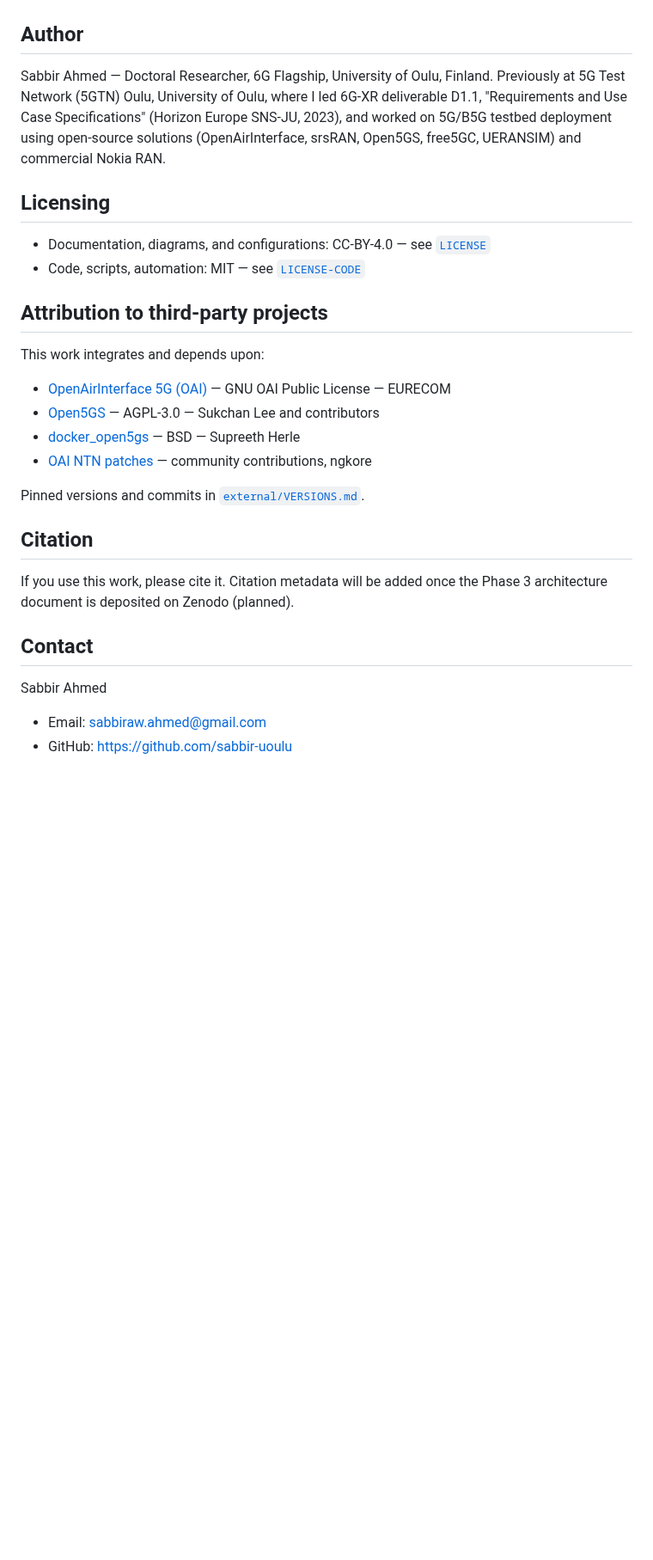
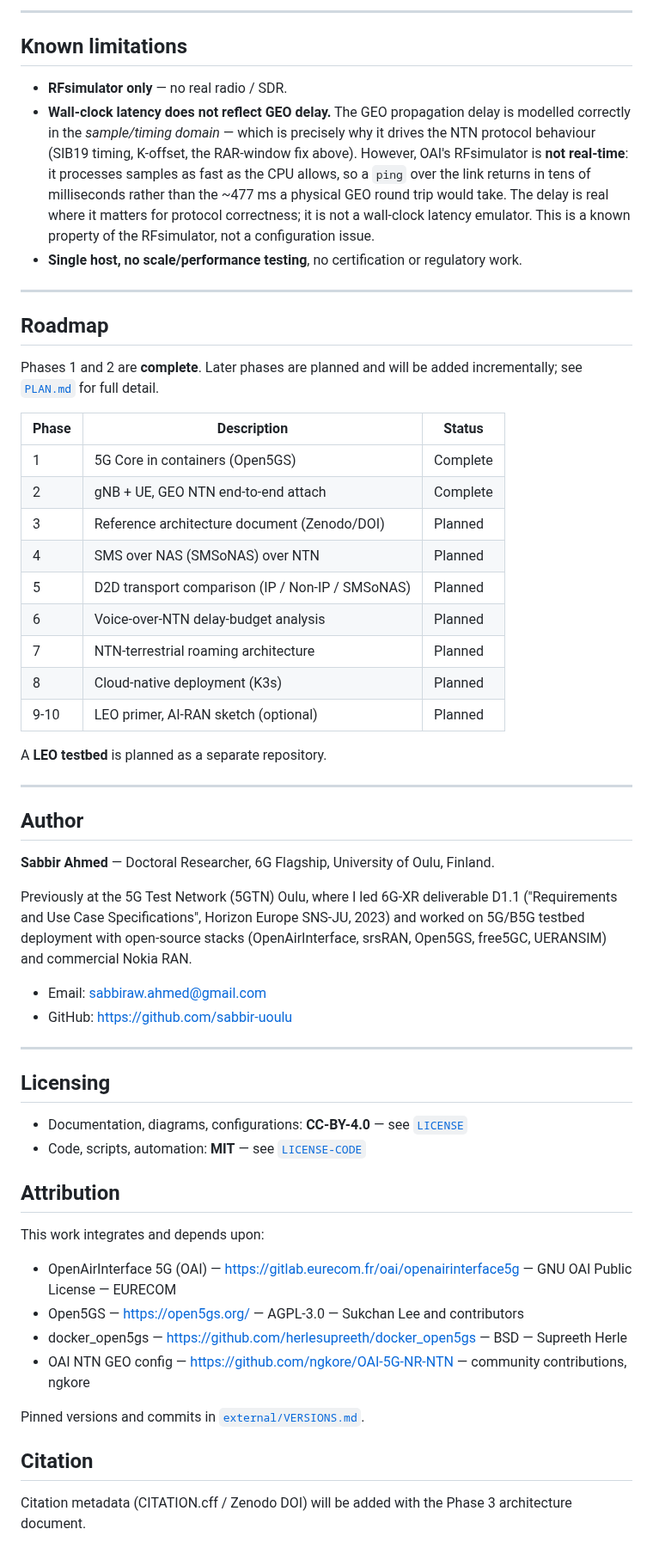
Before and after one commit to sabbir-uoulu/open-source-5g-ntn, a Markdown page: README.md, the part around one of its changes. Shown at 86% size. Drawn GitHub-style; blank space fills up the shorter version.

```diff
--- a/README.md
+++ b/README.md
@@ -33,38 +74,60 @@ See [`PLAN.md`](./PLAN.md) for the full eight-phase roadmap.
+---
+
+## Known limitations
+
+- **RFsimulator only** — no real radio / SDR.
+- **Wall-clock latency does not reflect GEO delay.** The GEO propagation delay is modelled correctly in the *sample/timing domain* — which is precisely why it drives the NTN protocol behaviour (SIB19 timing, K-offset, the RAR-window fix above). However, OAI's RFsimulator is **not real-time**: it processes samples as fast as the CPU allows, so a `ping` over the link returns in tens of milliseconds rather than the ~477 ms a physical GEO round trip would take. The delay is real where it matters for protocol correctness; it is not a wall-clock latency emulator. This is a known property of the RFsimulator, not a configuration issue.
+- **Single host, no scale/performance testing**, no certification or regulatory work.
+
+---
+
+## Roadmap
+
+Phases 1 and 2 are **complete**. Later phases are planned and will be added incrementally; see [`PLAN.md`](./PLAN.md) for full detail.
+
+| Phase | Description | Status |
+|---|---|---|
+| 1 | 5G Core in containers (Open5GS) | Complete |
+| 2 | gNB + UE, GEO NTN end-to-end attach | Complete |
+| 3 | Reference architecture document (Zenodo/DOI) | Planned |
+| 4 | SMS over NAS (SMSoNAS) over NTN | Planned |
+| 5 | D2D transport comparison (IP / Non-IP / SMSoNAS) | Planned |
+| 6 | Voice-over-NTN delay-budget analysis | Planned |
+| 7 | NTN-terrestrial roaming architecture | Planned |
+| 8 | Cloud-native deployment (K3s) | Planned |
+| 9-10 | LEO primer, AI-RAN sketch (optional) | Planned |
+
+A **LEO testbed** is planned as a separate repository.
+
+---
 
 ## Author
 
-Sabbir Ahmed — Doctoral Researcher, 6G Flagship, University of Oulu, Finland.
-Previously at 5G Test Network (5GTN) Oulu, University of Oulu, where I led
-6G-XR deliverable D1.1, "Requirements and Use Case Specifications"
-(Horizon Europe SNS-JU, 2023), and worked on 5G/B5G testbed deployment using
-open-source solutions (OpenAirInterface, srsRAN, Open5GS, free5GC, UERANSIM)
-and commercial Nokia RAN.
+**Sabbir Ahmed** — Doctoral Researcher, 6G Flagship, University of Oulu, Finland.
+
+Previously at the 5G Test Network (5GTN) Oulu, where I led 6G-XR deliverable D1.1 ("Requirements and Use Case Specifications", Horizon Europe SNS-JU, 2023) and worked on 5G/B5G testbed deployment with open-source stacks (OpenAirInterface, srsRAN, Open5GS, free5GC, UERANSIM) and commercial Nokia RAN.
+
+- Email: sabbiraw.ahmed@gmail.com
+- GitHub: https://github.com/sabbir-uoulu
+
+---
 
 ## Licensing
 
-- Documentation, diagrams, and configurations: CC-BY-4.0 — see [`LICENSE`](./LICENSE)
-- Code, scripts, automation: MIT — see [`LICENSE-CODE`](./LICENSE-CODE)
+- Documentation, diagrams, configurations: **CC-BY-4.0** — see [`LICENSE`](./LICENSE)
+- Code, scripts, automation: **MIT** — see [`LICENSE-CODE`](./LICENSE-CODE)
 
-## Attribution to third-party projects
+## Attribution
 
 This work integrates and depends upon:
 
-- [OpenAirInterface 5G (OAI)](https://gitlab.eurecom.fr/oai/openairinterface5g) —
-  GNU OAI Public License — EURECOM
-- [Open5GS](https://open5gs.org/) — AGPL-3.0 — Sukchan Lee and contributors
-- [docker_open5gs](https://github.com/herlesupreeth/docker_open5gs) — BSD — Supreeth Herle
-- [OAI NTN patches](https://github.com/ngkore/OAI_NTN_RFSim) — community contributions, ngkore
+- OpenAirInterface 5G (OAI) — https://gitlab.eurecom.fr/oai/openairinterface5g — GNU OAI Public License — EURECOM
+- Open5GS — https://open5gs.org/ — AGPL-3.0 — Sukchan Lee and contributors
+- docker_open5gs — https://github.com/herlesupreeth/docker_open5gs — BSD — Supreeth Herle
+- OAI NTN GEO config — https://github.com/ngkore/OAI-5G-NR-NTN — community contributions, ngkore
 
 Pinned versions and commits in [`external/VERSIONS.md`](./external/VERSIONS.md).
 
 ## Citation
 
-If you use this work, please cite it. Citation metadata will be added once
-the Phase 3 architecture document is deposited on Zenodo (planned).
-
-## Contact
-
-Sabbir Ahmed
-
-- Email: sabbiraw.ahmed@gmail.com
-- GitHub: https://github.com/sabbir-uoulu
+Citation metadata (CITATION.cff / Zenodo DOI) will be added with the Phase 3 architecture document.
```
Also changed, not shown: other parts of README.md (+61 -20 lines), results/e2eNTNtestbedGEO.drawio.png (added), results/successful_PDU.png (added), results/successful_RACH.png (added).
